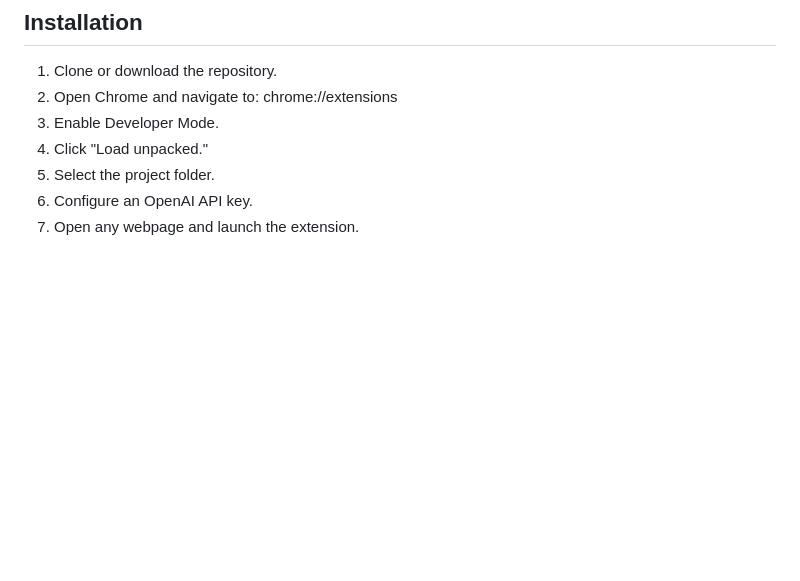
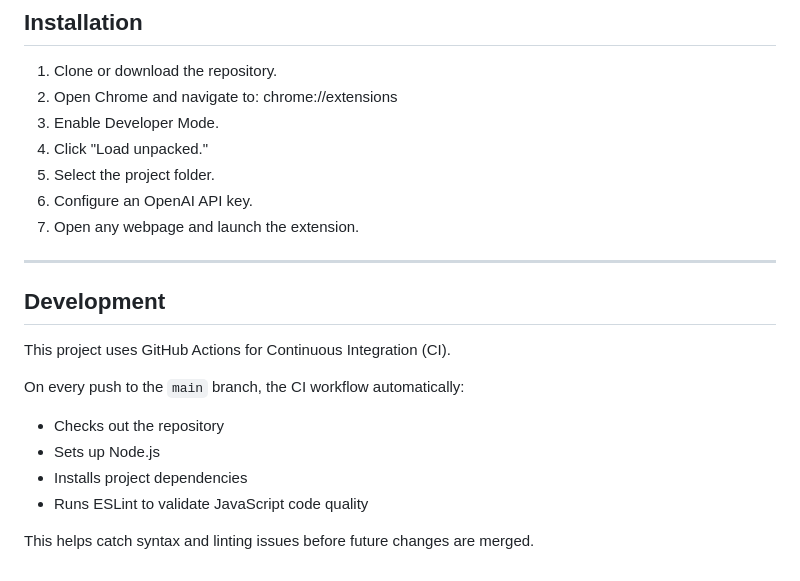
Before and after one commit to Proton1234/Sentiment-Score, a Markdown page: README.md, the part around the change. Rendered like a GitHub page; blank space fills up the shorter version.

Commit message:
Add development section to README
Added development section explaining CI workflow.

```diff
--- a/README.md
+++ b/README.md
@@ -130,3 +130,18 @@ Stores cached sentiment results and analysis history.
 5. Select the project folder.
 6. Configure an OpenAI API key.
 7. Open any webpage and launch the extension.
+
+---
+
+## Development
+
+This project uses GitHub Actions for Continuous Integration (CI).
+
+On every push to the `main` branch, the CI workflow automatically:
+
+- Checks out the repository
+- Sets up Node.js
+- Installs project dependencies
+- Runs ESLint to validate JavaScript code quality
+
+This helps catch syntax and linting issues before future changes are merged.
```
